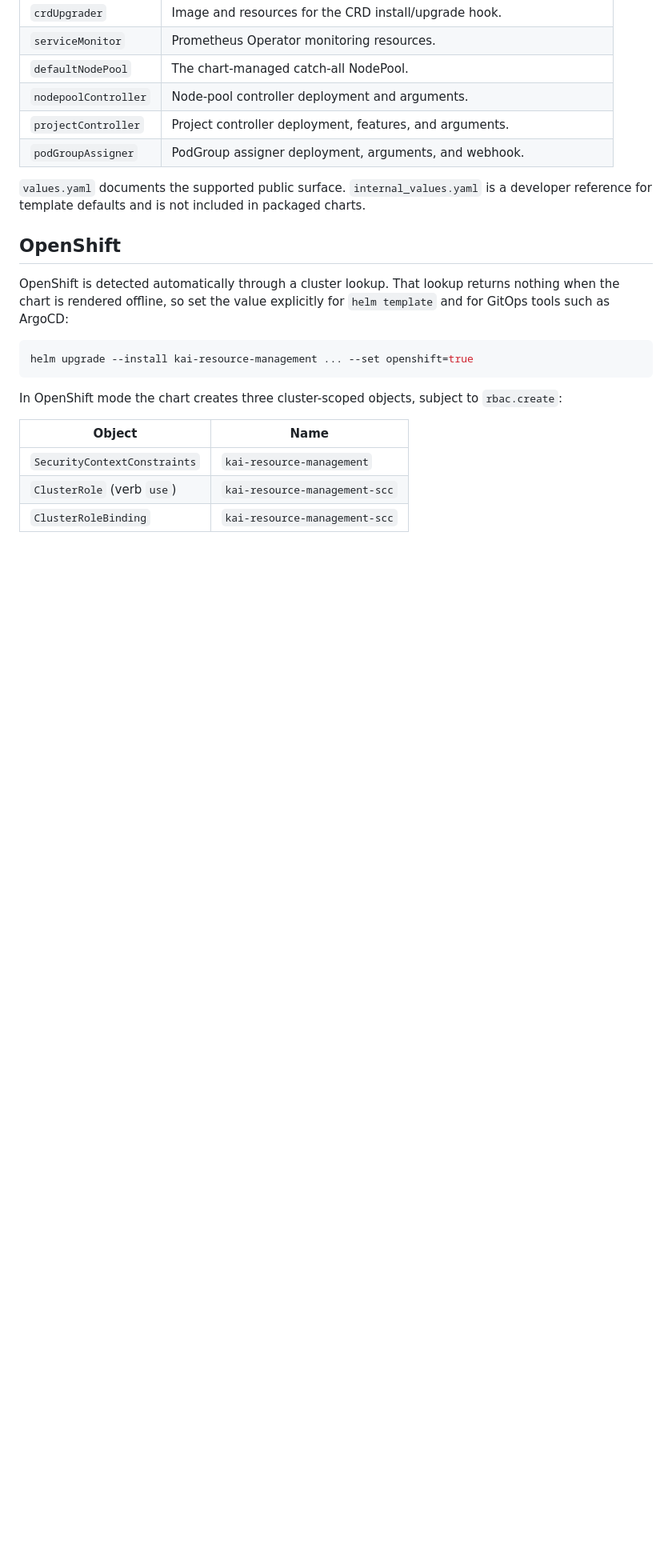
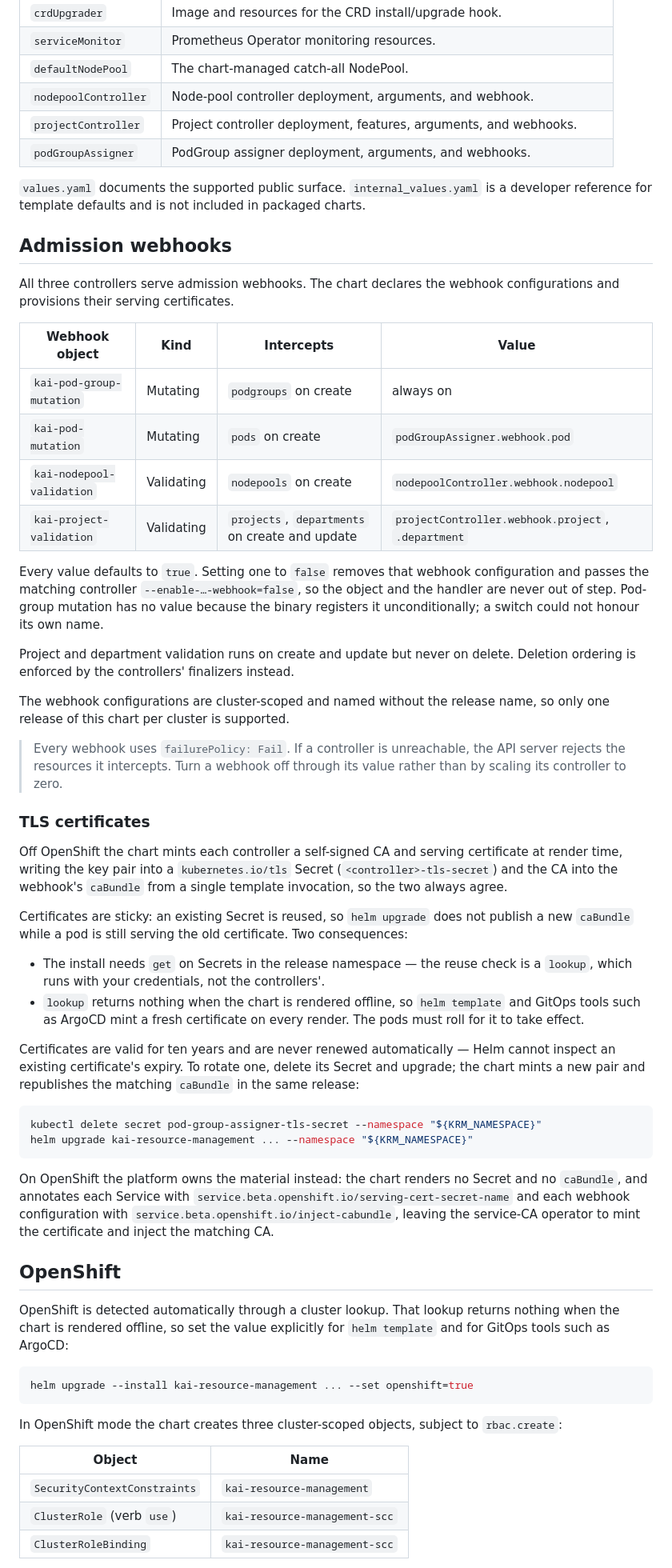
Before and after one commit to kai-scheduler/kai-resource-management, a Markdown page: deployments/kai-resource-management-chart/README.md, the part around one of its changes. Shown at 80% size. Drawn GitHub-style; blank space fills up the shorter version.

Commit message:
docs(chart): document the admission webhooks and their certificates
Describe what each webhook intercepts and the value that switches it off, why
pod-group mutation has no value, and why project validation does not run on
delete.

Cover the certificate behaviour operators need to plan for: sticky reuse across
upgrades, the get-on-Secrets the lookup needs, the fresh certificate minted on
every offline render, manual rotation by deleting the Secret, and the OpenShift
path where the service-CA operator owns the material.

Co-Authored-By: Claude Opus 5 <noreply@anthropic.com>
Signed-off-by: Natasha Romm <nromm@nvidia.com>

````diff
--- a/deployments/kai-resource-management-chart/README.md
+++ b/deployments/kai-resource-management-chart/README.md
@@ -79,13 +79,74 @@ The main configuration groups are:
 | `crdUpgrader` | Image and resources for the CRD install/upgrade hook. |
 | `serviceMonitor` | Prometheus Operator monitoring resources. |
 | `defaultNodePool` | The chart-managed catch-all NodePool. |
-| `nodepoolController` | Node-pool controller deployment and arguments. |
-| `projectController` | Project controller deployment, features, and arguments. |
-| `podGroupAssigner` | PodGroup assigner deployment, arguments, and webhook. |
+| `nodepoolController` | Node-pool controller deployment, arguments, and webhook. |
+| `projectController` | Project controller deployment, features, arguments, and webhooks. |
+| `podGroupAssigner` | PodGroup assigner deployment, arguments, and webhooks. |
 
 `values.yaml` documents the supported public surface. `internal_values.yaml` is
 a developer reference for template defaults and is not included in packaged
 charts.
+
+## Admission webhooks
+
+All three controllers serve admission webhooks. The chart declares the webhook
+configurations and provisions their serving certificates.
+
+| Webhook object | Kind | Intercepts | Value |
+| --- | --- | --- | --- |
+| `kai-pod-group-mutation` | Mutating | `podgroups` on create | always on |
+| `kai-pod-mutation` | Mutating | `pods` on create | `podGroupAssigner.webhook.pod` |
+| `kai-nodepool-validation` | Validating | `nodepools` on create | `nodepoolController.webhook.nodepool` |
+| `kai-project-validation` | Validating | `projects`, `departments` on create and update | `projectController.webhook.project`, `.department` |
+
+Every value defaults to `true`. Setting one to `false` removes that webhook
+configuration and passes the matching controller `--enable-…-webhook=false`, so
+the object and the handler are never out of step. Pod-group mutation has no value
+because the binary registers it unconditionally; a switch could not honour its own
+name.
+
+Project and department validation runs on create and update but never on delete.
+Deletion ordering is enforced by the controllers' finalizers instead.
+
+The webhook configurations are cluster-scoped and named without the release name,
+so only one release of this chart per cluster is supported.
+
+> Every webhook uses `failurePolicy: Fail`. If a controller is unreachable, the
+> API server rejects the resources it intercepts. Turn a webhook off through its
+> value rather than by scaling its controller to zero.
+
+### TLS certificates
+
+Off OpenShift the chart mints each controller a self-signed CA and serving
+certificate at render time, writing the key pair into a `kubernetes.io/tls` Secret
+(`<controller>-tls-secret`) and the CA into the webhook's `caBundle` from a single
+template invocation, so the two always agree.
+
+Certificates are sticky: an existing Secret is reused, so `helm upgrade` does not
+publish a new `caBundle` while a pod is still serving the old certificate. Two
+consequences:
+
+- The install needs `get` on Secrets in the release namespace — the reuse check is
+  a `lookup`, which runs with your credentials, not the controllers'.
+- `lookup` returns nothing when the chart is rendered offline, so `helm template`
+  and GitOps tools such as ArgoCD mint a fresh certificate on every render. The
+  pods must roll for it to take effect.
+
+Certificates are valid for ten years and are never renewed automatically — Helm
+cannot inspect an existing certificate's expiry. To rotate one, delete its Secret
+and upgrade; the chart mints a new pair and republishes the matching `caBundle` in
+the same release:
+
+```bash
+kubectl delete secret pod-group-assigner-tls-secret --namespace "${KRM_NAMESPACE}"
+helm upgrade kai-resource-management ... --namespace "${KRM_NAMESPACE}"
+```
+
+On OpenShift the platform owns the material instead: the chart renders no Secret
+and no `caBundle`, and annotates each Service with
+`service.beta.openshift.io/serving-cert-secret-name` and each webhook
+configuration with `service.beta.openshift.io/inject-cabundle`, leaving the
+service-CA operator to mint the certificate and inject the matching CA.
 
 ## OpenShift
 
````
Also changed, not shown: other parts of deployments/kai-resource-management-chart/README.md (+3 -0 lines).
